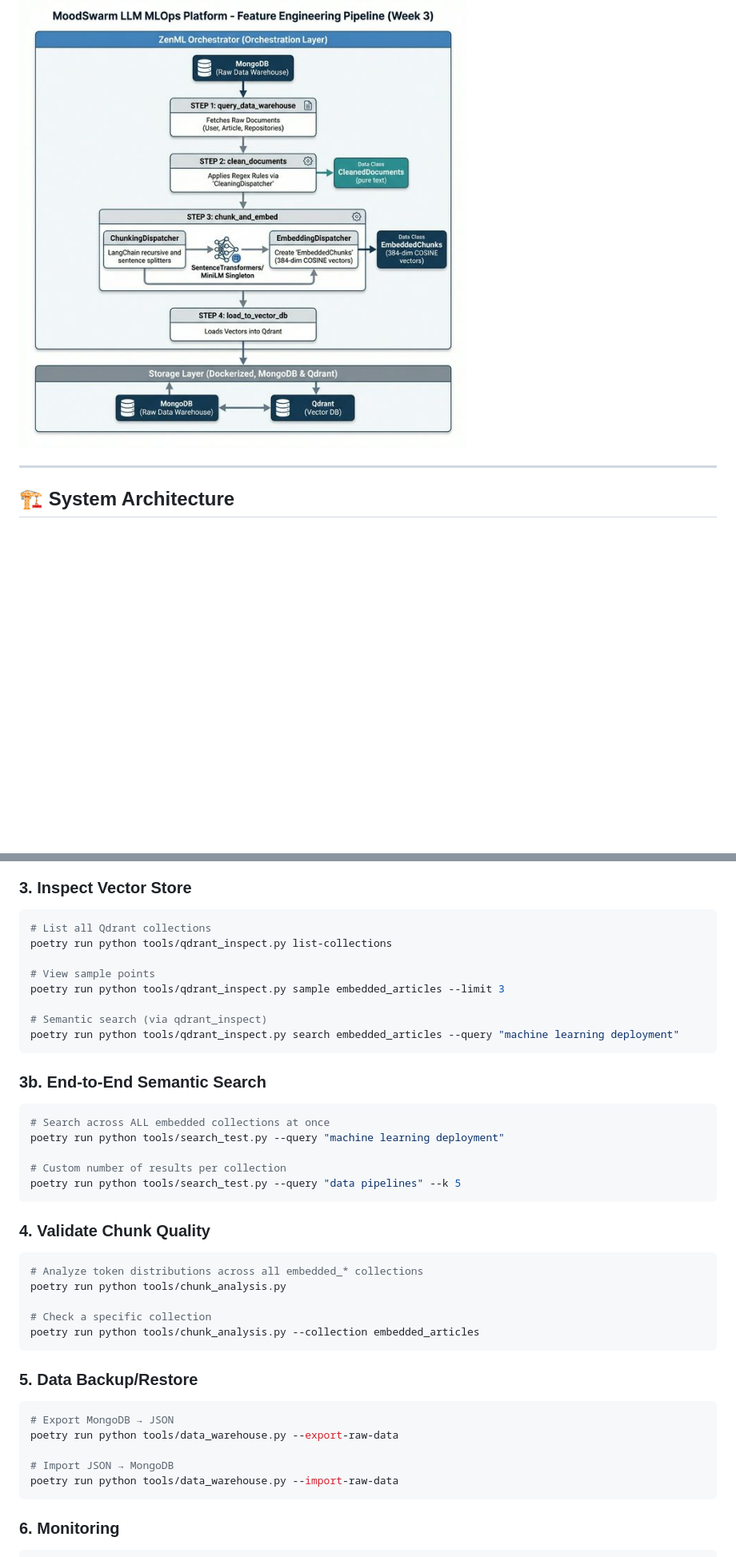
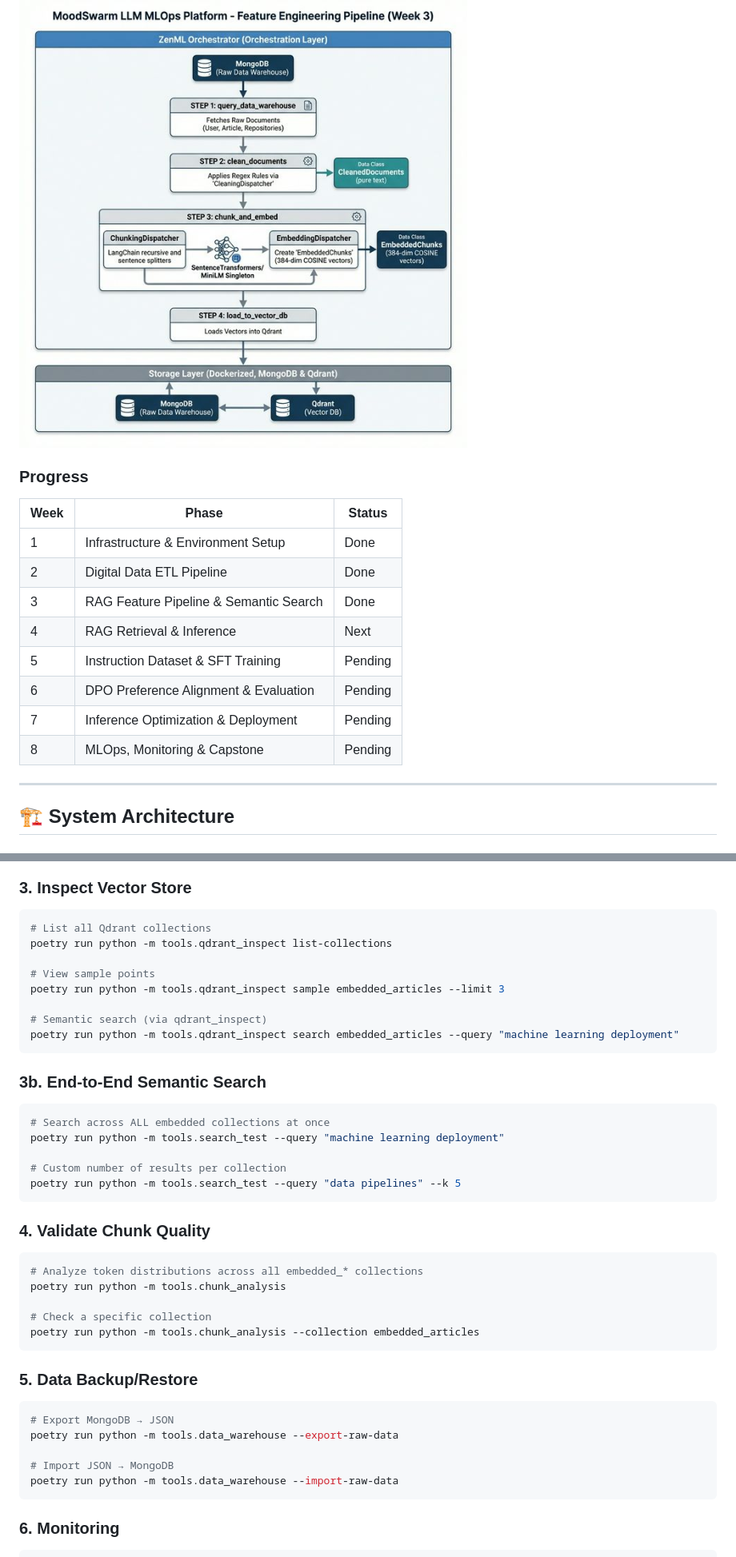
Before and after one commit to sh-arka22/MoodSwarm-LLM, a Markdown page: README.md, 2 parts joined by grey strips. Shown at 80% size. Drawn GitHub-style; blank space fills up the shorter version.

````diff
--- a/README.md
+++ b/README.md
@@ -3,6 +3,19 @@
 > Build an end-to-end AI system that mimics a specific persona's writing style and knowledge using the **FTI (Feature, Training, Inference) Architecture**.
 
 ![MoodSwarm Architecture](moodswarm.png)
+
+### Progress
+
+| Week | Phase | Status |
+|------|-------|--------|
+| 1 | Infrastructure & Environment Setup | Done |
+| 2 | Digital Data ETL Pipeline | Done |
+| 3 | RAG Feature Pipeline & Semantic Search | Done |
+| 4 | RAG Retrieval & Inference | Next |
+| 5 | Instruction Dataset & SFT Training | Pending |
+| 6 | DPO Preference Alignment & Evaluation | Pending |
+| 7 | Inference Optimization & Deployment | Pending |
+| 8 | MLOps, Monitoring & Capstone | Pending |
 
 ---
 
@@ -398,40 +424,40 @@ poetry run python -m tools.run --run-feature-engineering --no-cache
 ### 3. Inspect Vector Store
 ```bash
 # List all Qdrant collections
-poetry run python tools/qdrant_inspect.py list-collections
+poetry run python -m tools.qdrant_inspect list-collections
 
 # View sample points
-poetry run python tools/qdrant_inspect.py sample embedded_articles --limit 3
+poetry run python -m tools.qdrant_inspect sample embedded_articles --limit 3
 
 # Semantic search (via qdrant_inspect)
-poetry run python tools/qdrant_inspect.py search embedded_articles --query "machine learning deployment"
+poetry run python -m tools.qdrant_inspect search embedded_articles --query "machine learning deployment"
 ```
 
 ### 3b. End-to-End Semantic Search
 ```bash
 # Search across ALL embedded collections at once
-poetry run python tools/search_test.py --query "machine learning deployment"
+poetry run python -m tools.search_test --query "machine learning deployment"
 
 # Custom number of results per collection
-poetry run python tools/search_test.py --query "data pipelines" --k 5
+poetry run python -m tools.search_test --query "data pipelines" --k 5
 ```
 
 ### 4. Validate Chunk Quality
 ```bash
 # Analyze token distributions across all embedded_* collections
-poetry run python tools/chunk_analysis.py
+poetry run python -m tools.chunk_analysis
 
 # Check a specific collection
-poetry run python tools/chunk_analysis.py --collection embedded_articles
+poetry run python -m tools.chunk_analysis --collection embedded_articles
 ```
 
 ### 5. Data Backup/Restore
 ```bash
 # Export MongoDB → JSON
-poetry run python tools/data_warehouse.py --export-raw-data
+poetry run python -m tools.data_warehouse --export-raw-data
 
 # Import JSON → MongoDB
-poetry run python tools/data_warehouse.py --import-raw-data
+poetry run python -m tools.data_warehouse --import-raw-data
 ```
 
 ### 6. Monitoring
````
Also changed, not shown: other parts of README.md (+43 -30 lines).
